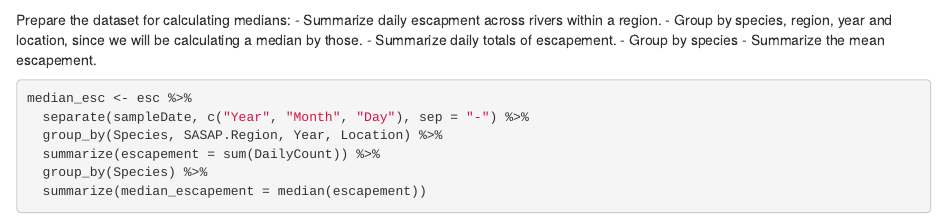
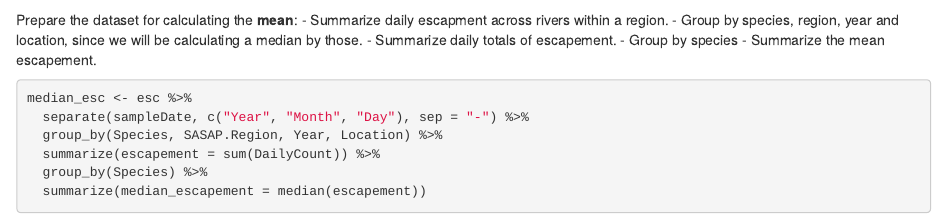
Before and after one commit to ahokelsey/arctic-training-repo, an R Markdown document (index.Rmd): the page in a window 1100 px wide, from 800 px down. Rendered offline with R 4.5, knitr and Pandoc, with nearby package versions; some code elsewhere in the file could not run offline.

Commit message:
changed language and font to bold

````diff
--- a/index.Rmd
+++ b/index.Rmd
@@ -43,7 +43,7 @@ esc <- tryCatch(
 head(esc)
 ```
 
-Prepare the dataset for calculating medians:
+Prepare the dataset for calculating the **mean**:
 - Summarize daily escapment across rivers within a region.
 - Group by species, region, year and location, since we will be calculating a median by those.
 - Summarize daily totals of escapement.
````
